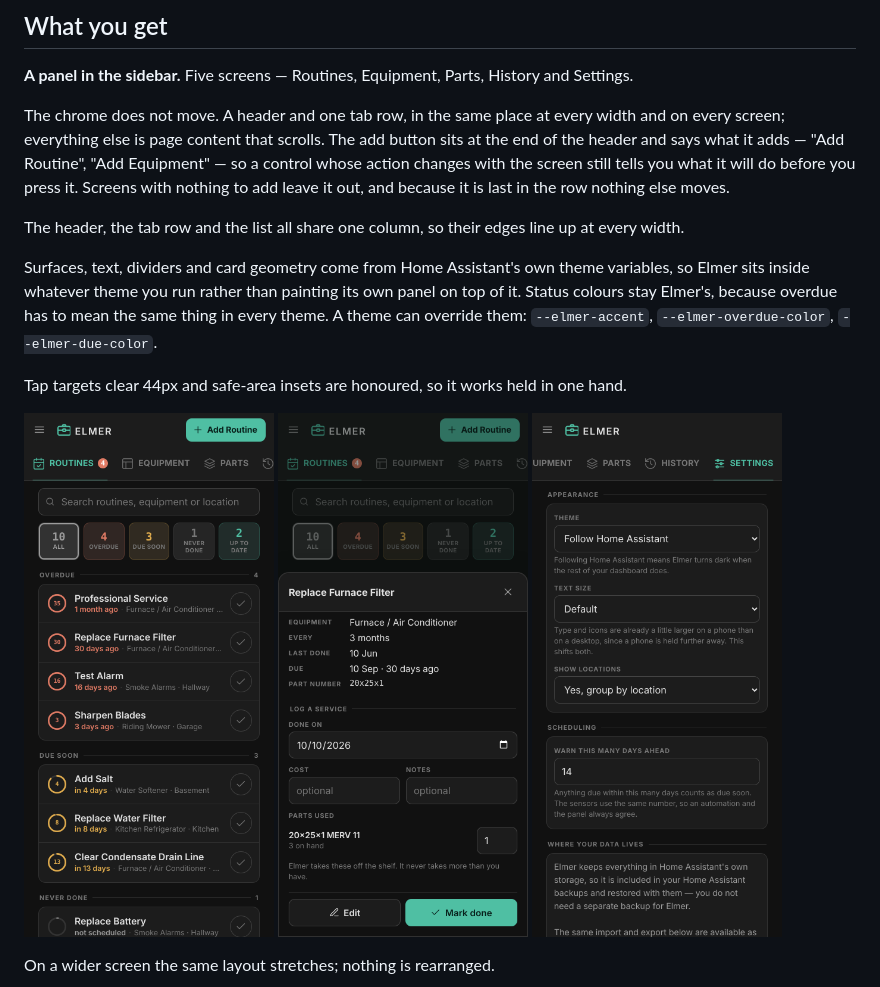
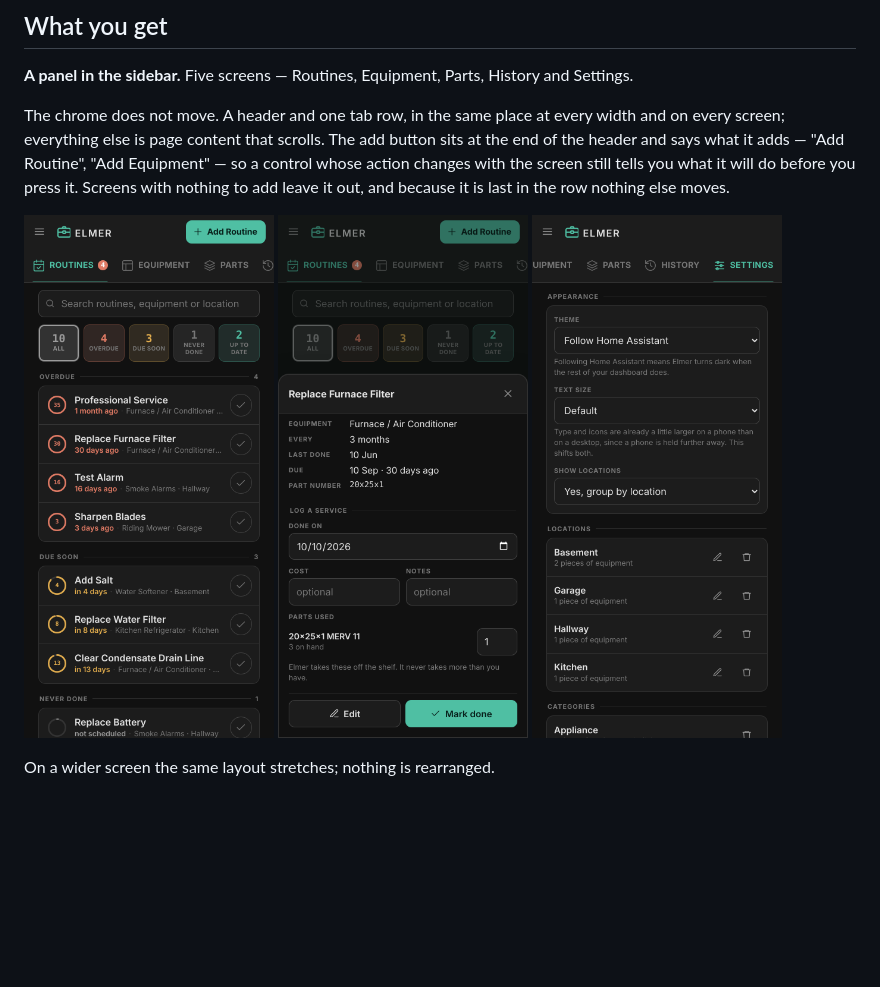
Before and after one commit to philecker/elmer-ha, a Markdown page: README.md, the part around one of its changes. GitHub-like rendering; pictures changed too: images/settings-dark.png; blank space fills up the shorter version.

```diff
--- a/README.md
+++ b/README.md
@@ -29,18 +29,6 @@ button sits at the end of the header and says what it adds — "Add Routine", "A
 Equipment" — so a control whose action changes with the screen still tells you
 what it will do before you press it. Screens with nothing to add leave it out,
 and because it is last in the row nothing else moves.
-
-The header, the tab row and the list all share one column, so their edges line
-up at every width.
-
-Surfaces, text, dividers and card geometry come from Home Assistant's own theme
-variables, so Elmer sits inside whatever theme you run rather than painting its
-own panel on top of it. Status colours stay Elmer's, because overdue has to mean
-the same thing in every theme. A theme can override them:
-`--elmer-accent`, `--elmer-overdue-color`, `--elmer-due-color`.
-
-Tap targets clear 44px and safe-area insets are honoured, so it works held in
-one hand.
 
 <p>
   <img src="https://raw.githubusercontent.com/philecker/elmer-ha/main/images/routines-dark.png" alt="The Routines screen on a dark theme" width="250">
```
Also changed, not shown: other parts of README.md (+0 -43 lines), images/settings.png, 4 other files.
